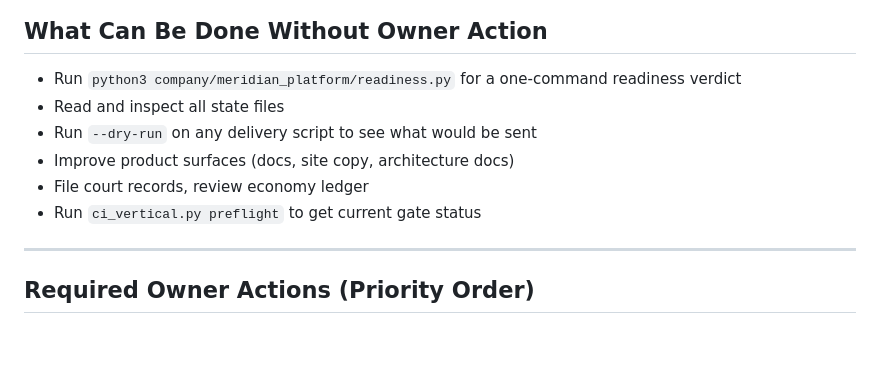
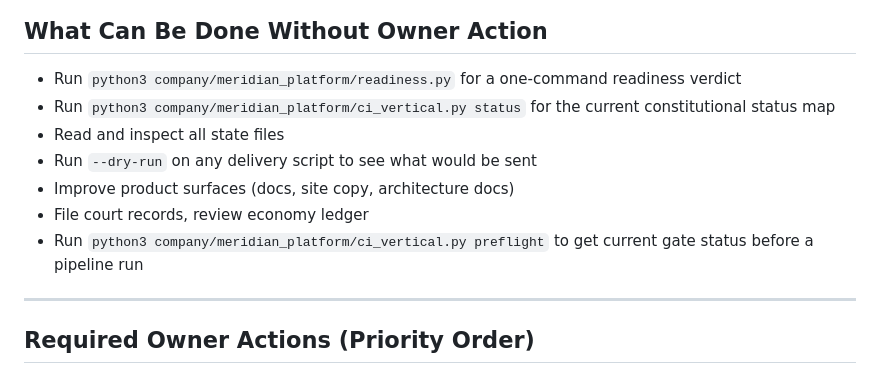
Before and after one commit to mapleleaflatte03/meridian-intelligence, a Markdown page: company/OPERATOR_STATUS.md, the part around the change. Drawn GitHub-style; blank space fills up the shorter version.

Commit message:
docs: surface ci_vertical status

```diff
--- a/company/OPERATOR_STATUS.md
+++ b/company/OPERATOR_STATUS.md
@@ -168,11 +168,12 @@ These reminders go to owner-controlled accounts. Not funnel activity.
 ## What Can Be Done Without Owner Action
 
 - Run `python3 company/meridian_platform/readiness.py` for a one-command readiness verdict
+- Run `python3 company/meridian_platform/ci_vertical.py status` for the current constitutional status map
 - Read and inspect all state files
 - Run `--dry-run` on any delivery script to see what would be sent
 - Improve product surfaces (docs, site copy, architecture docs)
 - File court records, review economy ledger
-- Run `ci_vertical.py preflight` to get current gate status
+- Run `python3 company/meridian_platform/ci_vertical.py preflight` to get current gate status before a pipeline run
 
 ---
 
```
